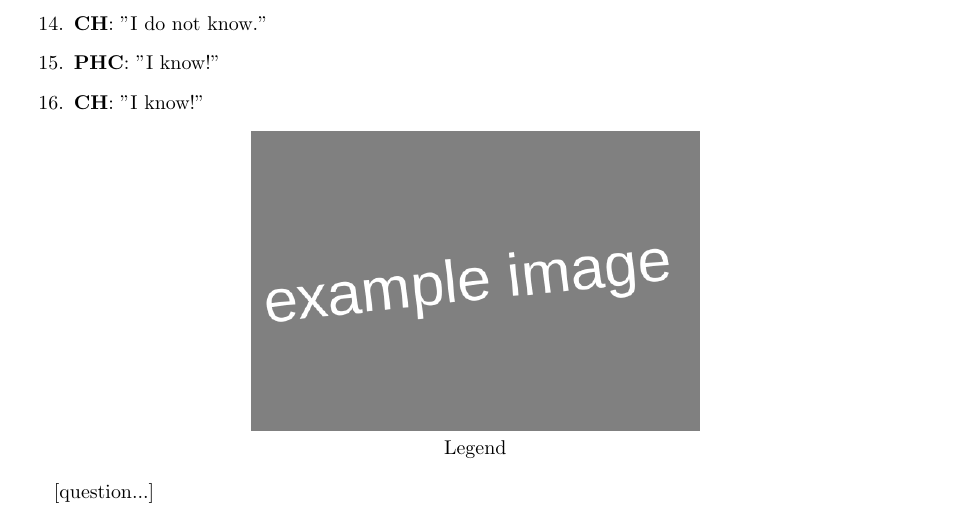
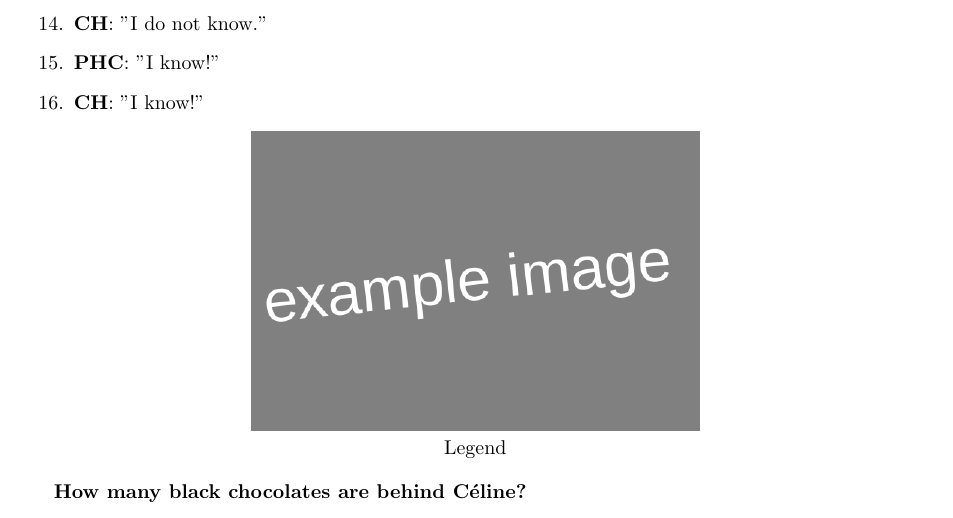
Before and after one commit to MICS-Lab/Enigmas-Xmas2023, a LaTeX document (enigmas/03enigma.tex): part of the page, cut so that both start at the same text. Compiled offline with pdfLaTeX.

Commit message:
added enigma question

```diff
--- a/enigmas/03enigma.tex
+++ b/enigmas/03enigma.tex
@@ -57,6 +57,6 @@
 		Legend
 	\end{center}
 
-	[question...]
+	\textbf{How many black chocolates are behind Céline?}
 
 \end{document}
```
Also changed, not shown: enigmas/03enigma.pdf.
